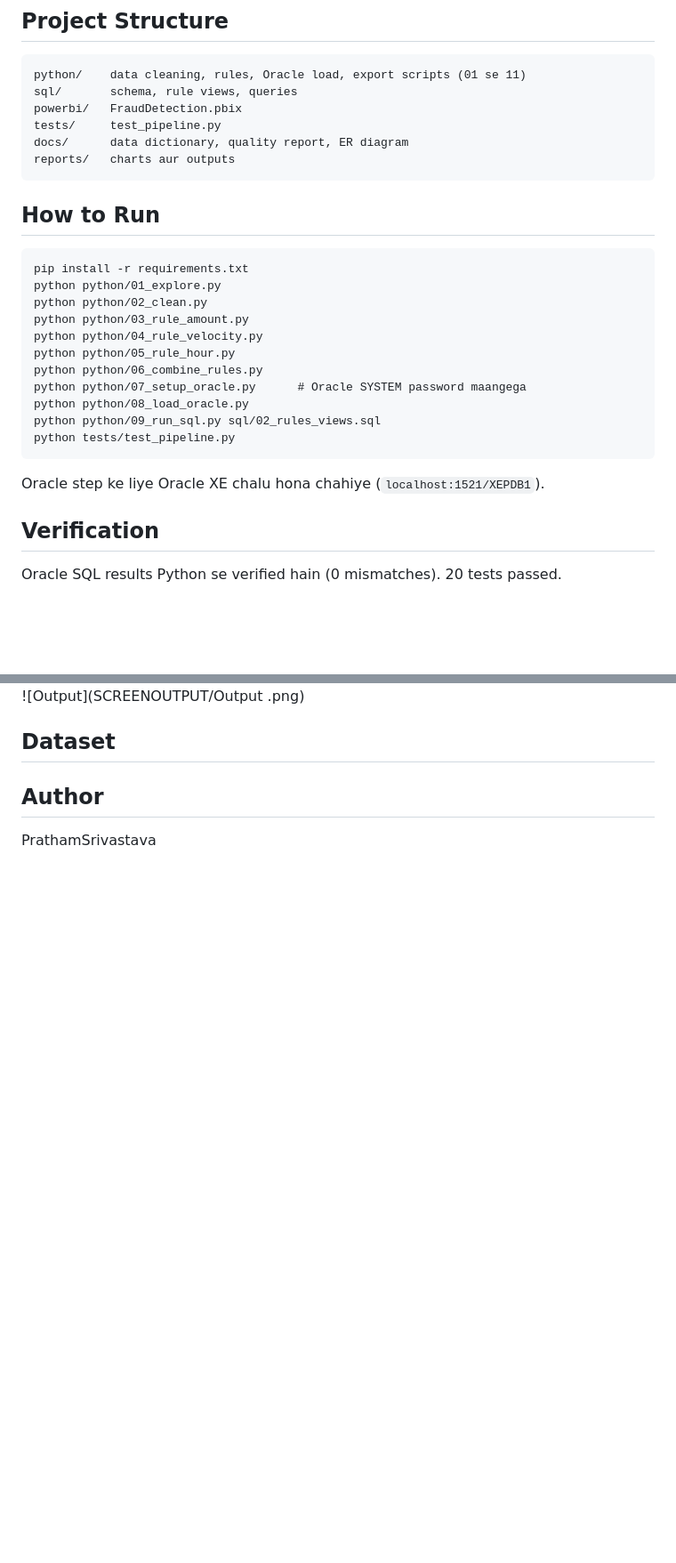
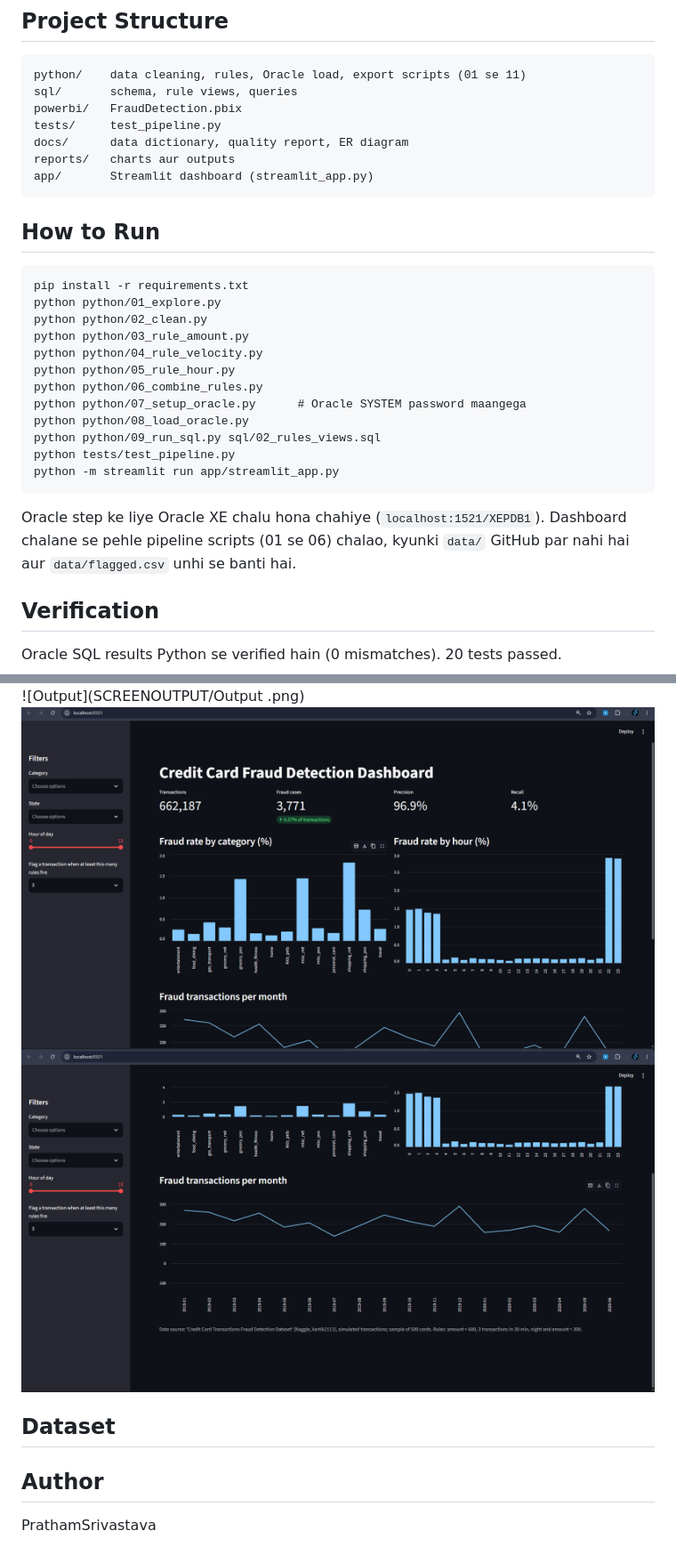
Before and after one commit to prathamsrivastava570-png/dataanalystproject, a Markdown page: README.md, 2 parts joined by grey strips. Shown at 89% size. GitHub-like rendering; pictures changed too: SCREENOUTPUT/dashboard.png (added), SCREENOUTPUT/dashboard1.png (added); blank space fills up the shorter version.

````diff
--- a/README.md
+++ b/README.md
@@ -31,6 +31,7 @@ powerbi/   FraudDetection.pbix
 tests/     test_pipeline.py
 docs/      data dictionary, quality report, ER diagram
 reports/   charts aur outputs
+app/       Streamlit dashboard (streamlit_app.py)
 ```
 
 ## How to Run
@@ -46,9 +47,10 @@ python python/07_setup_oracle.py      # Oracle SYSTEM password maangega
 python python/08_load_oracle.py
 python python/09_run_sql.py sql/02_rules_views.sql
 python tests/test_pipeline.py
+python -m streamlit run app/streamlit_app.py
 ```
 Oracle step ke liye Oracle XE chalu hona chahiye (`localhost:1521/XEPDB1`).
-
+Dashboard chalane se pehle pipeline scripts (01 se 06) chalao, kyunki `data/` GitHub par nahi hai aur `data/flagged.csv` unhi se banti hai.
 ## Verification
 Oracle SQL results Python se verified hain (0 mismatches). 20 tests passed.
 
@@ -63,7 +65,8 @@ Oracle SQL results Python se verified hain (0 mismatches). 20 tests passed.
 ![Overview](SCREENOUTPUT/overview.png)
 ![Rules](SCREENOUTPUT/Rules.png)
 ![Output](SCREENOUTPUT/Output .png)
-
+![Streamlit](SCREENOUTPUT/dashboard1.png)
+![Streamlit](SCREENOUTPUT/dashboard.png)
 
 ## Dataset
 
````
Also changed, not shown: dashboard-1.png (added), dashboard.png (added), image.png (added), 1 other file.
